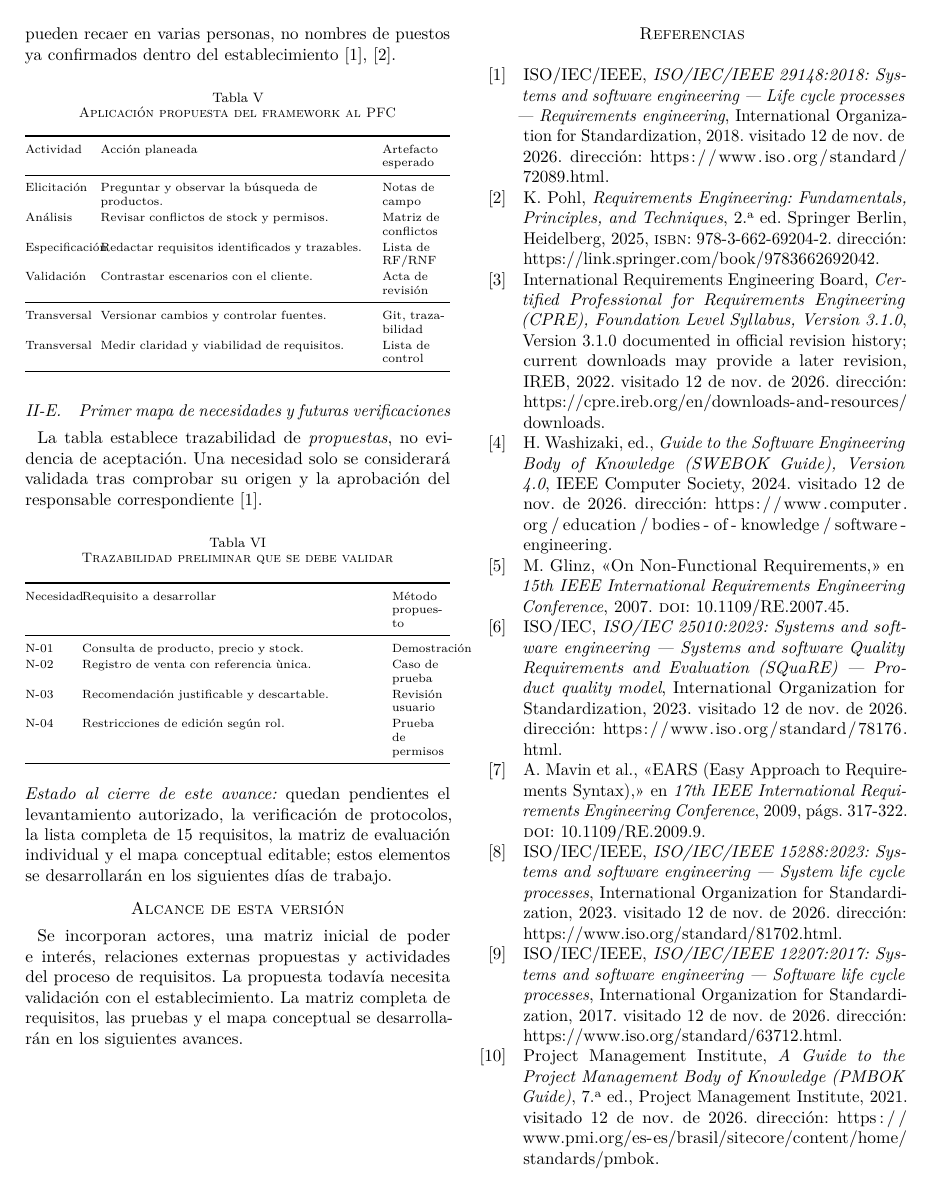
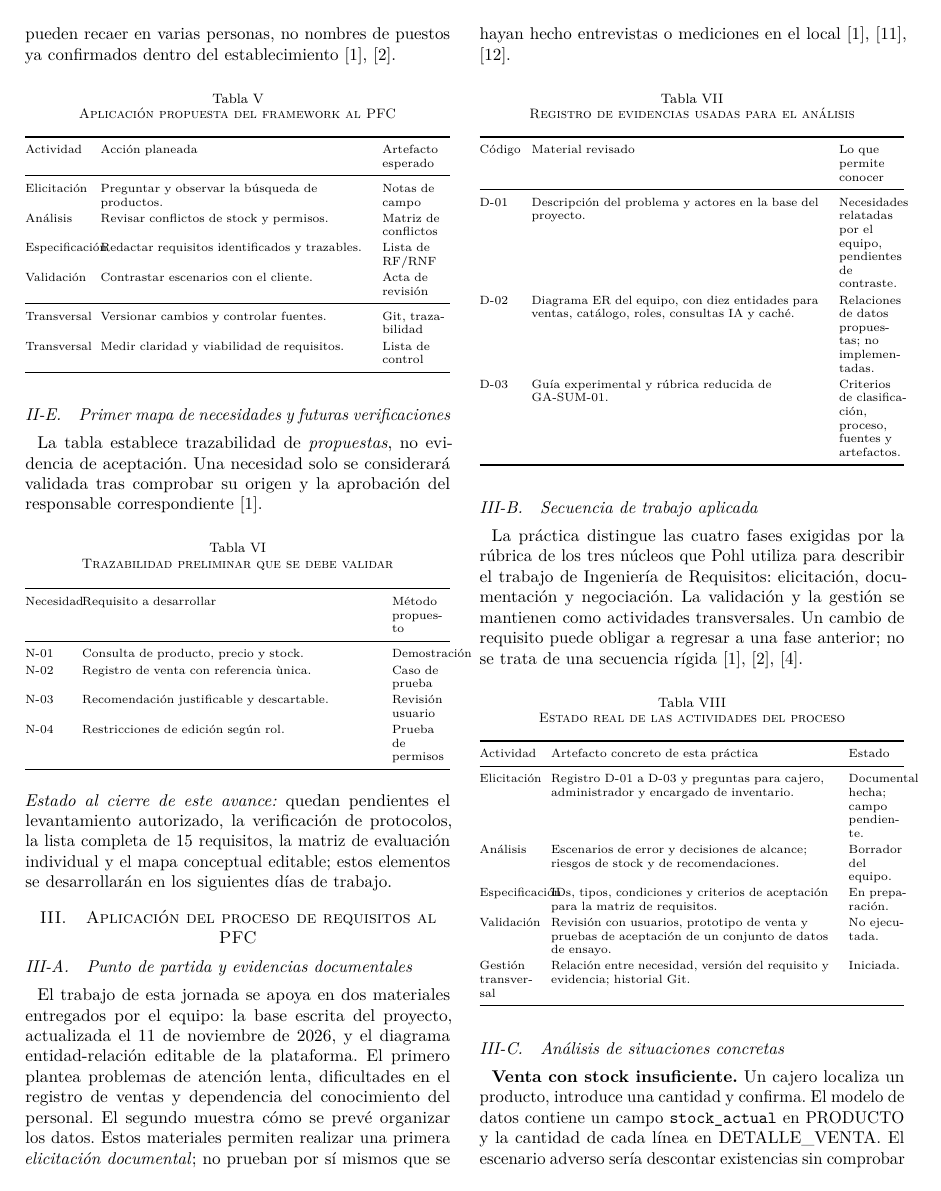
Before and after one commit to WinstonCD/ISR401-Trabajos-Grupales, a LaTeX paper (GA-SUM-01/main.tex, which reads GA-SUM-01/secciones/03_proceso_aplicado.tex): page 4 of 5 before the commit and page 4 of 6 after it. Compiled offline with pdfLaTeX.

Commit message:
docs: documentar proceso de requisitos aplicado al PFC
Se incorpora el análisis documental del PFC, la secuencia de elicitación, análisis, especificación y validación, escenarios de venta y recomendación, y una matriz preliminar de riesgos. Se añaden referencias a los documentos internos del equipo. No se declaran entrevistas ni pruebas realizadas.

```diff
--- a/GA-SUM-01/main.tex
+++ b/GA-SUM-01/main.tex
@@ -36,5 +37,5 @@ Esta versi\'on es un avance progresivo de la pr\'actica experimental de Ingenier
 \section*{Alcance de esta versión}
-Se incorporan actores, una matriz inicial de poder e interés, relaciones externas propuestas y actividades del proceso de requisitos. La propuesta todavía necesita validación con el establecimiento. La matriz completa de requisitos, las pruebas y el mapa conceptual se desarrollarán en los siguientes avances.
+Se incorporó el análisis documental del problema, los riesgos y el proceso previsto para obtener y validar requisitos. No se han realizado entrevistas ni pruebas de carga.
 \section*{Referencias}
 \printbibliography[heading=none]
 \noindent\footnotesize\textbf{Declaraci\'on de uso de IA.} Se utiliz\'o ChatGPT (OpenAI, GPT-6) para preparar estos borradores en LaTeX, ordenar el contenido y apoyar la revisi\'on bibliogr\'afica. Se contrastaron los datos editoriales con fichas oficiales de ISO, IEEE, Springer, PMI e IREB. Los integrantes deben leer, ajustar y validar sus aportes; las observaciones, entrevistas y acuerdos no realizados no se presentan como evidencias.
--- /dev/null
+++ b/GA-SUM-01/secciones/03_proceso_aplicado.tex
@@ -0,0 +1,37 @@
+\section{Aplicación del proceso de requisitos al PFC}
+\subsection{Punto de partida y evidencias documentales}
+El trabajo de esta jornada se apoya en dos materiales entregados por el equipo: la base escrita del proyecto, actualizada el 11 de noviembre de 2026, y el diagrama entidad-relación editable de la plataforma. El primero plantea problemas de atención lenta, dificultades en el registro de ventas y dependencia del conocimiento del personal. El segundo muestra cómo se prevé organizar los datos. Estos materiales permiten realizar una primera \emph{elicitación documental}; no prueban por sí mismos que se hayan hecho entrevistas o mediciones en el local \cite{basePFC2026,erPFC2026,iso29148}.
+
+\begin{table}[!ht]
+\centering\scriptsize
+\caption{Registro de evidencias usadas para el análisis}
+\label{tab:documental}
+\begin{tabularx}{\columnwidth}{@{}P{0.65cm}Y P{1.35cm}@{}}
+\toprule Código & Material revisado & Lo que permite conocer\\\midrule
+D-01 & Descripción del problema y actores en la base del proyecto. & Necesidades relatadas por el equipo, pendientes de contraste.\\
+D-02 & Diagrama ER del equipo, con diez entidades para ventas, catálogo, roles, consultas IA y caché. & Relaciones de datos propuestas; no implementadas.\\
+D-03 & Guía experimental y rúbrica reducida de GA-SUM-01. & Criterios de clasificación, proceso, fuentes y artefactos.\\
+\bottomrule
+\end{tabularx}
+\end{table}
+
+\subsection{Secuencia de trabajo aplicada}
+La práctica distingue las cuatro fases exigidas por la rúbrica de los tres núcleos que Pohl utiliza para describir el trabajo de Ingeniería de Requisitos: elicitación, documentación y negociación. La validación y la gestión se mantienen como actividades transversales. Un cambio de requisito puede obligar a regresar a una fase anterior; no se trata de una secuencia rígida \cite{pohl2025,iso29148,swebok2024}.
+
+\begin{table}[!ht]
+\centering\scriptsize
+\caption{Estado real de las actividades del proceso}
+\label{tab:proceso}
+\begin{tabularx}{\columnwidth}{@{}P{1.05cm}Y P{1.15cm}@{}}
+\toprule Actividad & Artefacto concreto de esta práctica & Estado\\\midrule
+Elicitación & Registro D-01 a D-03 y preguntas para cajero, administrador y encargado de inventario. & Documental hecha; campo pendiente.\\
+Análisis & Escenarios de error y decisiones de alcance; riesgos de stock y de recomendaciones. & Borrador del equipo.\\
+Especificación & IDs, tipos, condiciones y criterios de aceptación para la matriz de requisitos. & En preparación.\\
+Validación & Revisión con usuarios, prototipo de venta y pruebas de aceptación de un conjunto de datos de ensayo. & No ejecutada.\\
+Gestión transversal & Relación entre necesidad, versión del requisito y evidencia; historial Git. & Iniciada.\\
+\bottomrule
+\end{tabularx}
+\end{table}
+
+\subsection{Análisis de situaciones concretas}
+\textbf{Venta con stock insuficiente.} Un cajero localiza un producto, introduce una cantidad y confirma. El modelo de datos contiene un campo \texttt{stock\_actual} en PRODUCTO y la cantidad de cada línea en DETALLE\_VENTA. El escenario adverso sería descontar existencias sin comprobar el stock o guardar la VENTA sin sus detalles. La condición que se debe especificar es que la venta quede registrada completa o no se registre. La regla exacta para reservas, devoluciones y ventas concurrentes aún requiere consulta al establecimiento \cite{erPFC2026}.
```
Also changed, not shown: GA-SUM-01/referencias.bib (+11 -0 lines), GA-SUM-01/README.md, GA-SUM-01/main.tex (1 more changed lines), GA-SUM-01/secciones/03_proceso_aplicado.tex (23 more changed lines).
